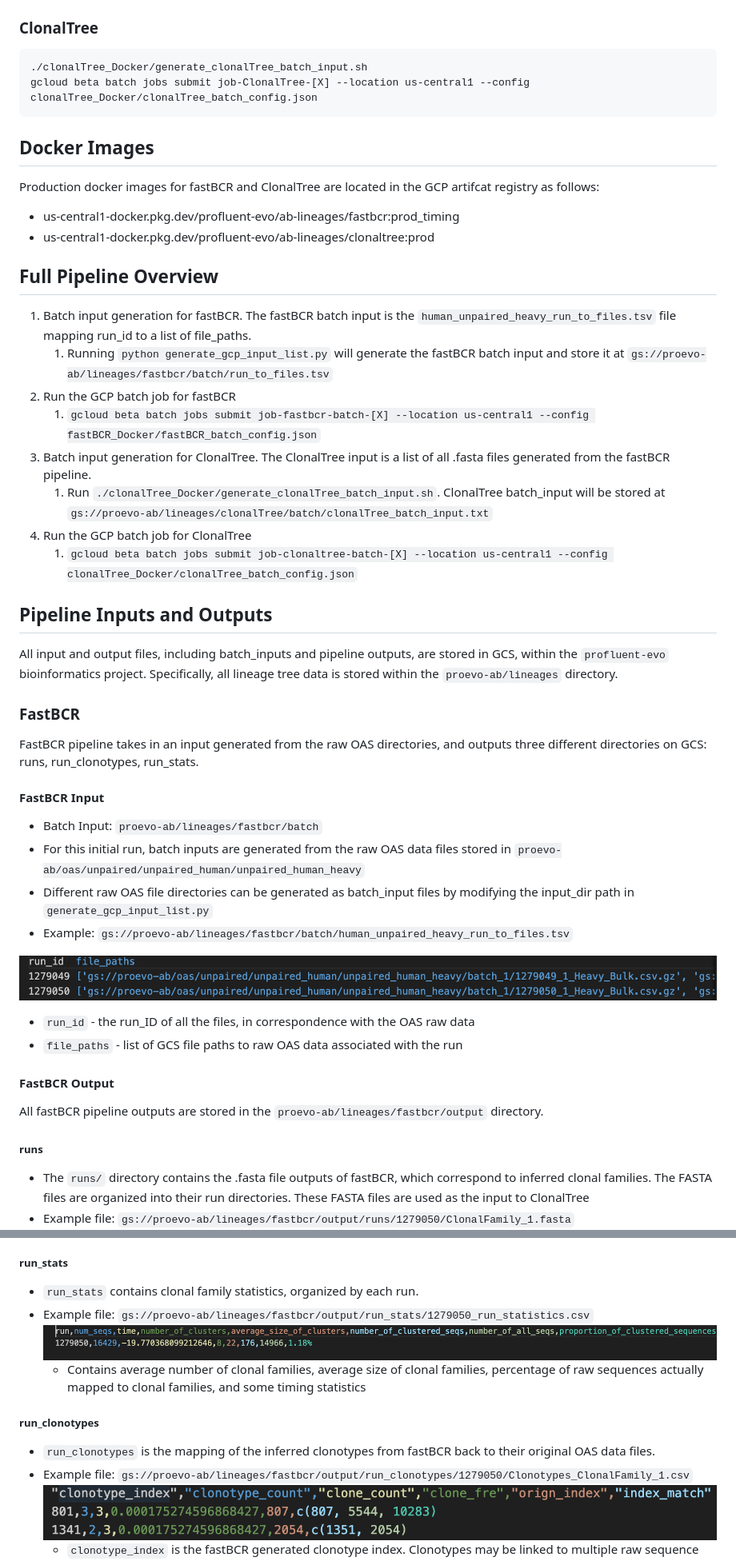
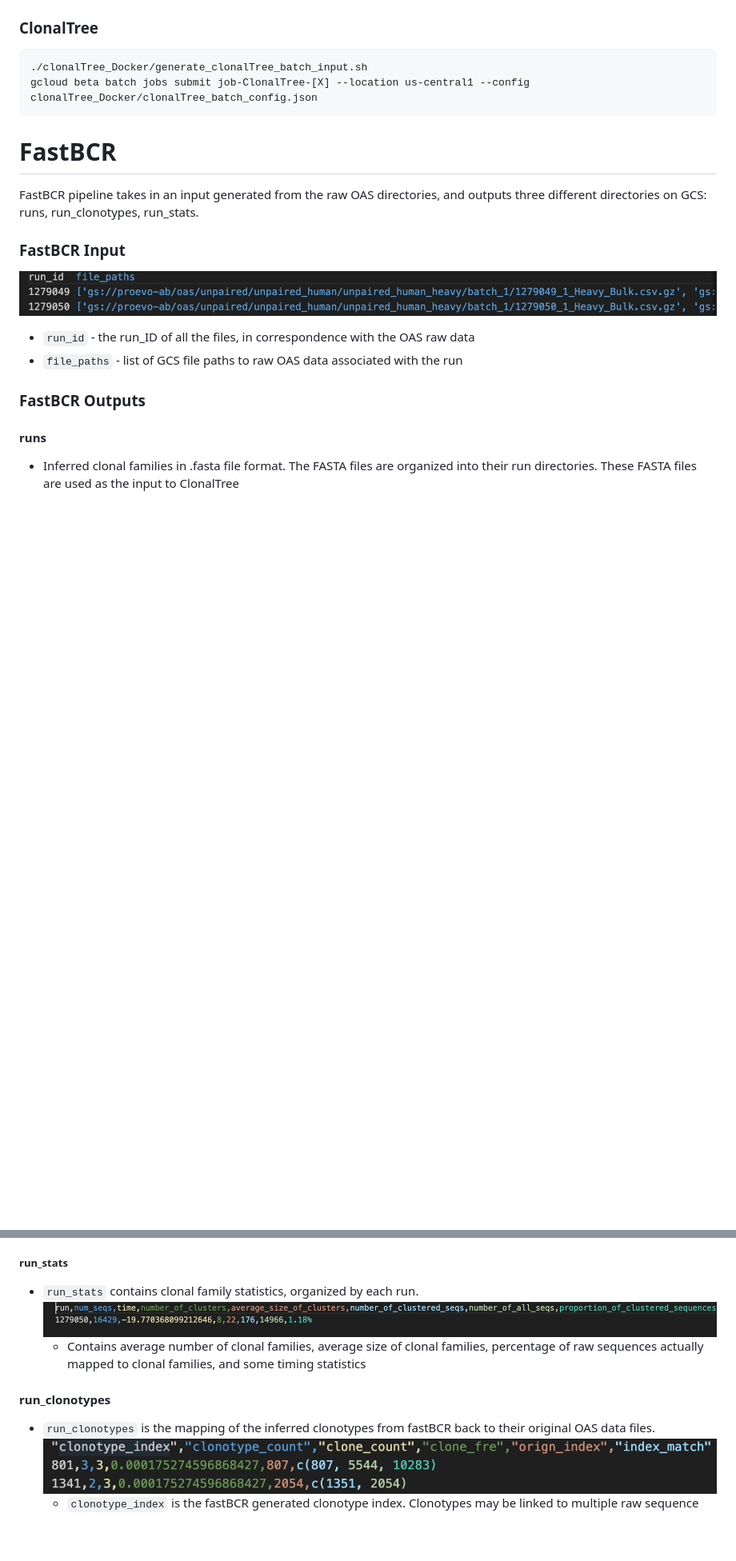
Before and after one commit to cameronhu/AntibodyLineageTree, a Markdown page: README.md, 2 parts joined by grey strips. Shown at 80% size. Drawn GitHub-style; blank space fills up the shorter version.

Commit message:
Improved overview and formatting

````diff
--- a/README.md
+++ b/README.md
@@ -23,58 +35,30 @@ gcloud beta batch jobs submit job-fastbcr-[X] --location us-central1 --config fa
 gcloud beta batch jobs submit job-ClonalTree-[X] --location us-central1 --config clonalTree_Docker/clonalTree_batch_config.json
 ```
 
-## Docker Images
-
-Production docker images for fastBCR and ClonalTree are located in the GCP artifcat registry as follows:
-- us-central1-docker.pkg.dev/profluent-evo/ab-lineages/fastbcr:prod_timing
-- us-central1-docker.pkg.dev/profluent-evo/ab-lineages/clonaltree:prod
-
-## Full Pipeline Overview
-
-1. Batch input generation for fastBCR. The fastBCR batch input is the `human_unpaired_heavy_run_to_files.tsv` file mapping run_id to a list of file_paths.
-   1. Running `python generate_gcp_input_list.py` will generate the fastBCR batch input and store it at `gs://proevo-ab/lineages/fastbcr/batch/run_to_files.tsv`
-2. Run the GCP batch job for fastBCR
-   1. `gcloud beta batch jobs submit job-fastbcr-batch-[X] --location us-central1 --config fastBCR_Docker/fastBCR_batch_config.json`
-3. Batch input generation for ClonalTree. The ClonalTree input is a list of all .fasta files generated from the fastBCR pipeline.
-   1. Run `./clonalTree_Docker/generate_clonalTree_batch_input.sh`. ClonalTree batch_input will be stored at `gs://proevo-ab/lineages/clonalTree/batch/clonalTree_batch_input.txt`
-4. Run the GCP batch job for ClonalTree
-   1. `gcloud beta batch jobs submit job-clonaltree-batch-[X] --location us-central1 --config clonalTree_Docker/clonalTree_batch_config.json`
-
-## Pipeline Inputs and Outputs
-
-All input and output files, including batch_inputs and pipeline outputs, are stored in GCS, within the `profluent-evo` bioinformatics project. Specifically, all lineage tree data is stored within the `proevo-ab/lineages` directory.
-
-### FastBCR
+# FastBCR
 
 FastBCR pipeline takes in an input generated from the raw OAS directories, and outputs three different directories on GCS: runs, run_clonotypes, run_stats.
 
-#### FastBCR Input
-- Batch Input: `proevo-ab/lineages/fastbcr/batch`
-- For this initial run, batch inputs are generated from the raw OAS data files stored in `proevo-ab/oas/unpaired/unpaired_human/unpaired_human_heavy`
-- Different raw OAS file directories can be generated as batch_input files by modifying the input_dir path in `generate_gcp_input_list.py`
-- Example: `gs://proevo-ab/lineages/fastbcr/batch/human_unpaired_heavy_run_to_files.tsv`
+### FastBCR Input
 
 ![fastBCR_batch_input](analysis/fastBCR_batch_input.png)
    - `run_id` - the run_ID of all the files, in correspondence with the OAS raw data
    - `file_paths` - list of GCS file paths to raw OAS data associated with the run
-#### FastBCR Output
-All fastBCR pipeline outputs are stored in the `proevo-ab/lineages/fastbcr/output` directory.
 
-##### runs
-- The `runs/` directory contains the .fasta file outputs of fastBCR, which correspond to inferred clonal families. The FASTA files are organized into their run directories. These FASTA files are used as the input to ClonalTree
-- Example file: `gs://proevo-ab/lineages/fastbcr/output/runs/1279050/ClonalFamily_1.fasta`
+### FastBCR Outputs
+
+#### runs
+- Inferred clonal families in .fasta file format. The FASTA files are organized into their run directories. These FASTA files are used as the input to ClonalTree
 ![clonal_family_fasta](analysis/clonal_family_fasta.png)
    - Clonotype ID followed by @ abundancy
 
 ##### run_stats
 - `run_stats` contains clonal family statistics, organized by each run.
-- Example file: `gs://proevo-ab/lineages/fastbcr/output/run_stats/1279050_run_statistics.csv`
 ![run_statistics](analysis/run_statistics.png)
   - Contains average number of clonal families, average size of clonal families, percentage of raw sequences actually mapped to clonal families, and some timing statistics
 
-##### run_clonotypes
+#### run_clonotypes
 - `run_clonotypes` is the mapping of the inferred clonotypes from fastBCR back to their original OAS data files.
-- Example file: `gs://proevo-ab/lineages/fastbcr/output/run_clonotypes/1279050/Clonotypes_ClonalFamily_1.csv`
 ![run_clonotypes](analysis/clonotype_csv.png)
   - `clonotype_index` is the fastBCR generated clonotype index. Clonotypes may be linked to multiple raw sequence indices from the OAS data file
   - `clonotype_count` is the number of raw OAS sequences associated with this clonotype
````
Also changed, not shown: other parts of README.md (+18 -12 lines).
